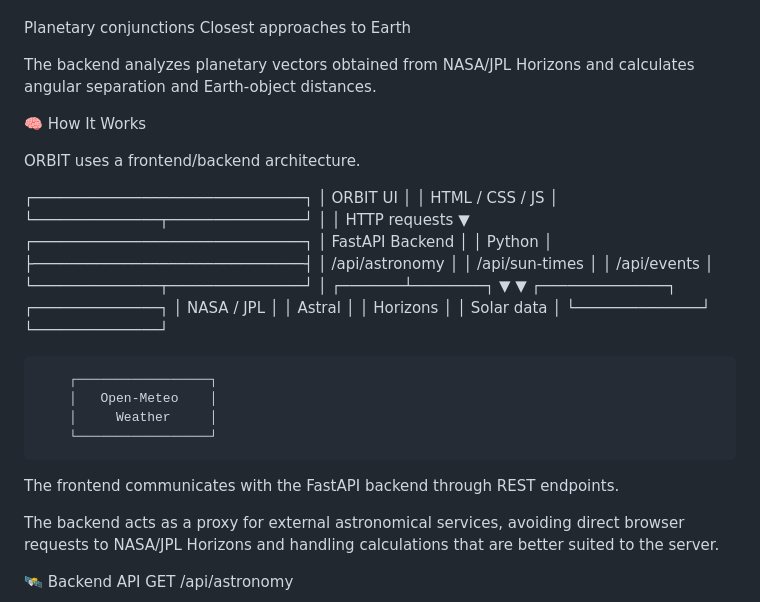
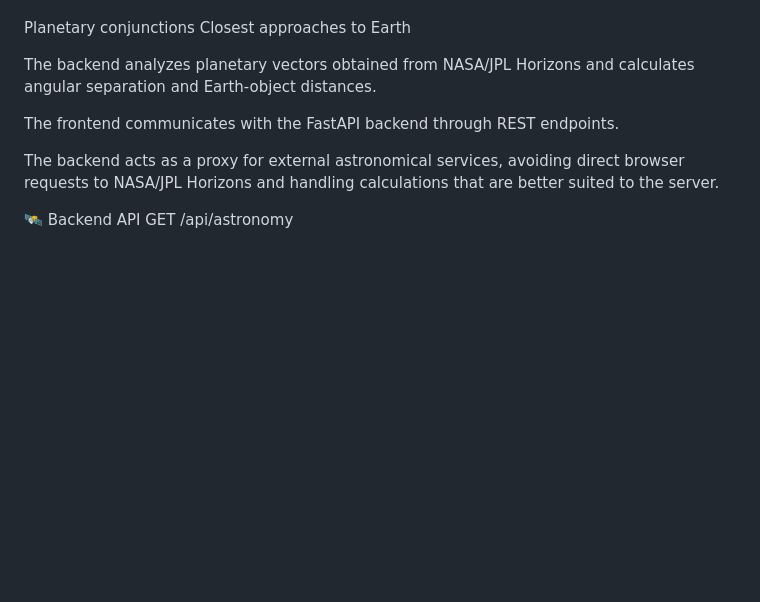
Before and after one commit to Antareskrrt/ORBIT, a Markdown page: README.md, the part around the change. GitHub-like rendering; blank space fills up the shorter version.

Commit message:
Remove 'How It Works' section from README
Removed 'How It Works' section detailing the architecture of ORBIT, including frontend and backend components.

```diff
--- a/README.md
+++ b/README.md
@@ -68,38 +68,6 @@ Planetary conjunctions
 Closest approaches to Earth
 
 The backend analyzes planetary vectors obtained from NASA/JPL Horizons and calculates angular separation and Earth-object distances.
-
-🧠 How It Works
-
-ORBIT uses a frontend/backend architecture.
-
-┌──────────────────────────────┐
-│          ORBIT UI            │
-│      HTML / CSS / JS         │
-└──────────────┬───────────────┘
-               │
-               │ HTTP requests
-               ▼
-┌──────────────────────────────┐
-│        FastAPI Backend       │
-│          Python              │
-├──────────────────────────────┤
-│ /api/astronomy               │
-│ /api/sun-times               │
-│ /api/events                  │
-└──────────────┬───────────────┘
-               │
-       ┌───────┴────────┐
-       ▼                ▼
-┌──────────────┐  ┌──────────────┐
-│ NASA / JPL   │  │  Astral      │
-│ Horizons     │  │  Solar data  │
-└──────────────┘  └──────────────┘
-
-        ┌─────────────────┐
-        │   Open-Meteo    │
-        │     Weather     │
-        └─────────────────┘
 
 The frontend communicates with the FastAPI backend through REST endpoints.
 
```
